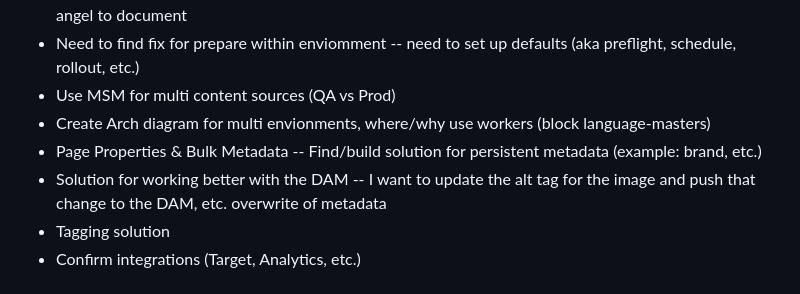
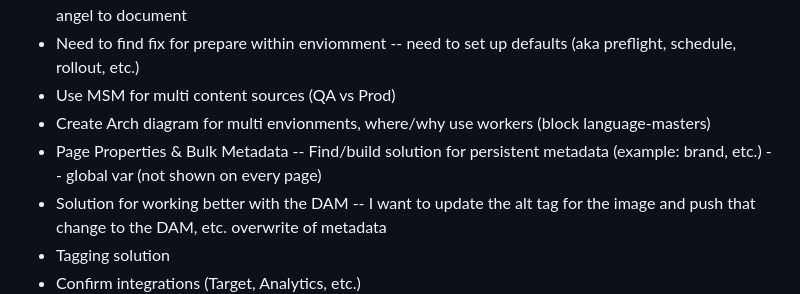
Before and after one commit to angelaccenture/foundation-kit, a Markdown page: README.md, the part around the change. Rendered like a GitHub page.

```diff
--- a/README.md
+++ b/README.md
@@ -27,7 +27,7 @@ For projects that want a LOT MORE more batteries. Original Author Kit was built
 - Need to find fix for prepare within enviomment -- need to set up defaults (aka preflight, schedule, rollout, etc.)
 - Use MSM for multi content sources  (QA vs Prod)
 - Create Arch diagram for multi envionments, where/why use workers (block language-masters)
-- Page Properties & Bulk Metadata -- Find/build solution for persistent metadata (example: brand, etc.)
+- Page Properties & Bulk Metadata -- Find/build solution for persistent metadata (example: brand, etc.) -- global var (not shown on every page)
 - Solution for working better with the DAM -- I want to update the alt tag for the image and push that change to the DAM, etc. overwrite of metadata
 - Tagging solution
 - Confirm integrations (Target, Analytics, etc.)
```
